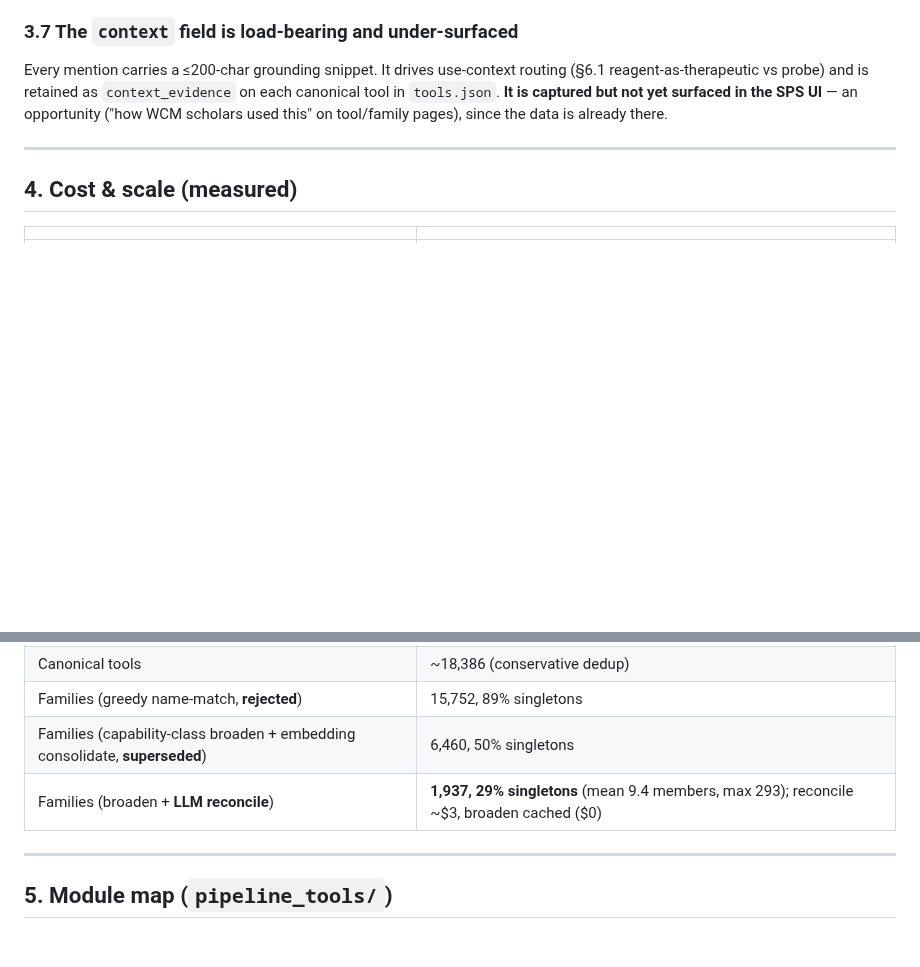
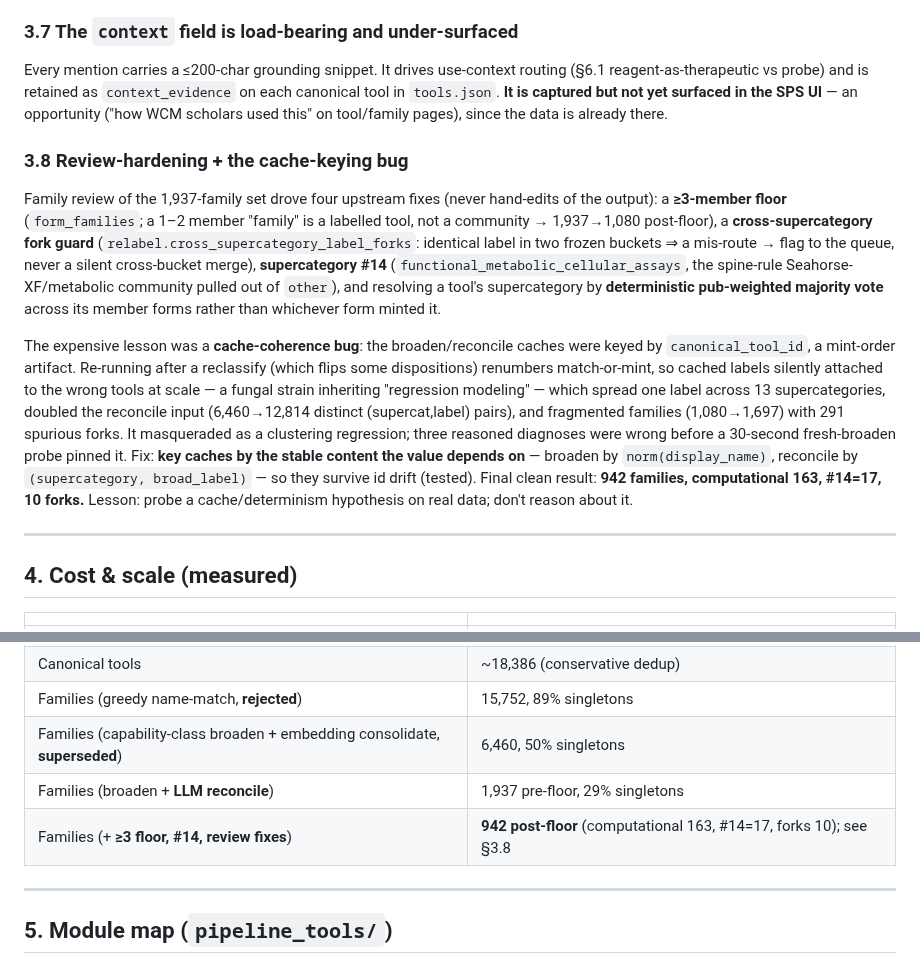
Before and after one commit to wcmc-its/ReciterAI, a Markdown page: docs/tools-a2-architecture.md, 2 parts joined by grey strips. GitHub-like rendering; blank space fills up the shorter version.

Commit message:
Phase 8 tools: doc review-hardening + the cache-keying bug (§3.8)
Record the family-review fixes (>=3 floor, cross-supercategory fork guard,
supercategory #14, majority-vote supercategory) and the cache-coherence bug that
caused the v2/v3 regression: caches keyed by mint-order canonical_tool_id scrambled
labels onto wrong tools after a reclassify renumbered match-or-mint. Fixed by keying
on stable content. Final clean result: 942 families, computational 163, #14=17,
10 forks. Update the measured-results table accordingly.

```diff
--- a/docs/tools-a2-architecture.md
+++ b/docs/tools-a2-architecture.md
@@ -190,6 +190,32 @@ routing (§6.1 reagent-as-therapeutic vs probe) and is retained as
 not yet surfaced in the SPS UI** — an opportunity ("how WCM scholars used this"
 on tool/family pages), since the data is already there.
 
+### 3.8 Review-hardening + the cache-keying bug
+
+Family review of the 1,937-family set drove four upstream fixes (never hand-edits
+of the output): a **≥3-member floor** (`form_families`; a 1–2 member "family" is a
+labelled tool, not a community → 1,937→1,080 post-floor), a **cross-supercategory
+fork guard** (`relabel.cross_supercategory_label_forks`: identical label in two
+frozen buckets ⇒ a mis-route → flag to the queue, never a silent cross-bucket
+merge), **supercategory #14** (`functional_metabolic_cellular_assays`, the
+spine-rule Seahorse-XF/metabolic community pulled out of `other`), and resolving a
+tool's supercategory by **deterministic pub-weighted majority vote** across its
+member forms rather than whichever form minted it.
+
+The expensive lesson was a **cache-coherence bug**: the broaden/reconcile caches
+were keyed by `canonical_tool_id`, a mint-order artifact. Re-running after a
+reclassify (which flips some dispositions) renumbers match-or-mint, so cached
+labels silently attached to the wrong tools at scale — a fungal strain inheriting
+"regression modeling" — which spread one label across 13 supercategories, doubled
+the reconcile input (6,460→12,814 distinct (supercat,label) pairs), and fragmented
+families (1,080→1,697) with 291 spurious forks. It masqueraded as a clustering
+regression; three reasoned diagnoses were wrong before a 30-second fresh-broaden
+probe pinned it. Fix: **key caches by the stable content the value depends on** —
+broaden by `norm(display_name)`, reconcile by `(supercategory, broad_label)` — so
+they survive id drift (tested). Final clean result: **942 families, computational
+163, #14=17, 10 forks.** Lesson: probe a cache/determinism hypothesis on real data;
+don't reason about it.
+
 ---
 
 ## 4. Cost & scale (measured)
@@ -202,7 +228,8 @@ on tool/family pages), since the data is already there.
 | Canonical tools | ~18,386 (conservative dedup) |
 | Families (greedy name-match, **rejected**) | 15,752, 89% singletons |
 | Families (capability-class broaden + embedding consolidate, **superseded**) | 6,460, 50% singletons |
-| Families (broaden + **LLM reconcile**) | **1,937, 29% singletons** (mean 9.4 members, max 293); reconcile ~$3, broaden cached ($0) |
+| Families (broaden + **LLM reconcile**) | 1,937 pre-floor, 29% singletons |
+| Families (+ **≥3 floor, #14, review fixes**) | **942 post-floor** (computational 163, #14=17, forks 10); see §3.8 |
 
 ---
 
```
